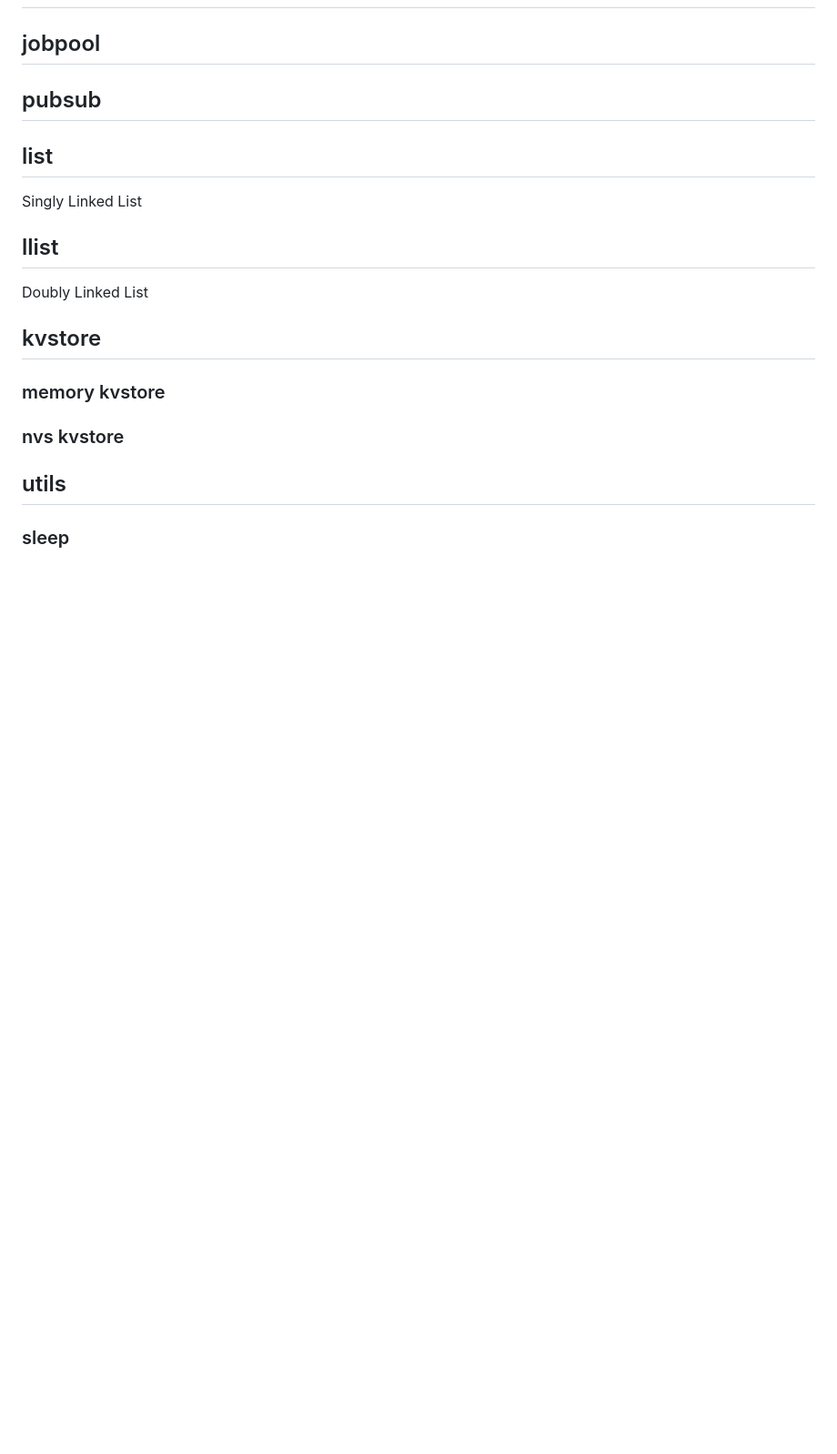
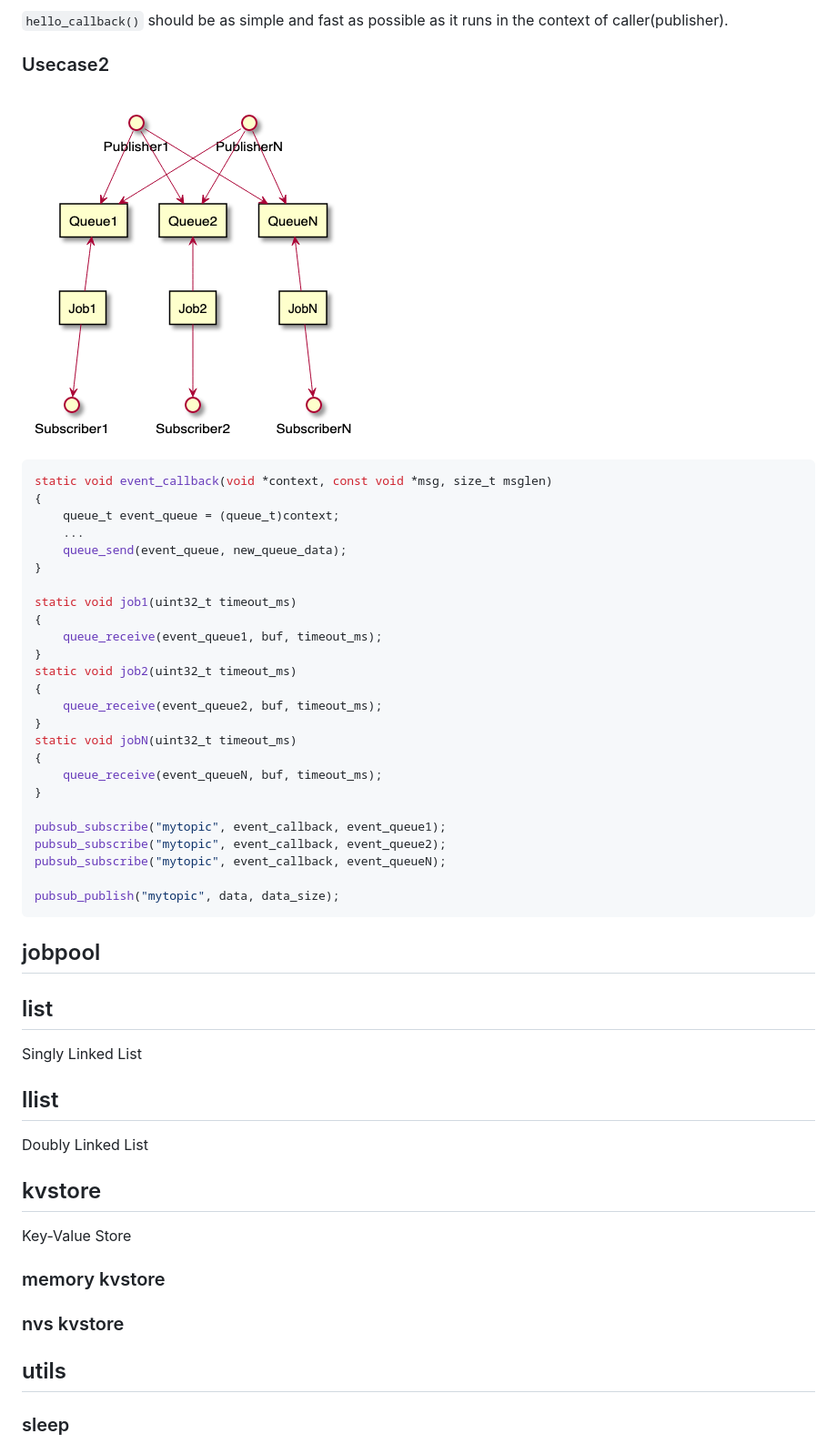
Before and after one commit to libmcu/libmcu, a Markdown page: README.md, the part around one of its changes. Shown at 91% size. Rendered like a GitHub page; pictures changed too: docs/images/pubsub_queue.png (added); blank space fills up the shorter version.

````diff
--- a/README.md
+++ b/README.md
@@ -9,10 +32,44 @@
+`hello_callback()` should be as simple and fast as possible as it runs in the
+context of caller(publisher).
+
+### Usecase2
+![pubsub usecase](docs/images/pubsub_queue.png)
+
+```c
+static void event_callback(void *context, const void *msg, size_t msglen)
+{
+	queue_t event_queue = (queue_t)context;
+	...
+	queue_send(event_queue, new_queue_data);
+}
+
+static void job1(uint32_t timeout_ms)
+{
+	queue_receive(event_queue1, buf, timeout_ms);
+}
+static void job2(uint32_t timeout_ms)
+{
+	queue_receive(event_queue2, buf, timeout_ms);
+}
+static void jobN(uint32_t timeout_ms)
+{
+	queue_receive(event_queueN, buf, timeout_ms);
+}
+
+pubsub_subscribe("mytopic", event_callback, event_queue1);
+pubsub_subscribe("mytopic", event_callback, event_queue2);
+pubsub_subscribe("mytopic", event_callback, event_queueN);
+
+pubsub_publish("mytopic", data, data_size);
+```
+
 ## jobpool
-## pubsub
 ## list
 Singly Linked List
 ## llist
 Doubly Linked List
 ## kvstore
+Key-Value Store
 ### memory kvstore
 ### nvs kvstore
 ## utils
````
Also changed, not shown: other parts of README.md (+25 -2 lines), docs/images/pubsub_simple.png (added), 2 other files.
